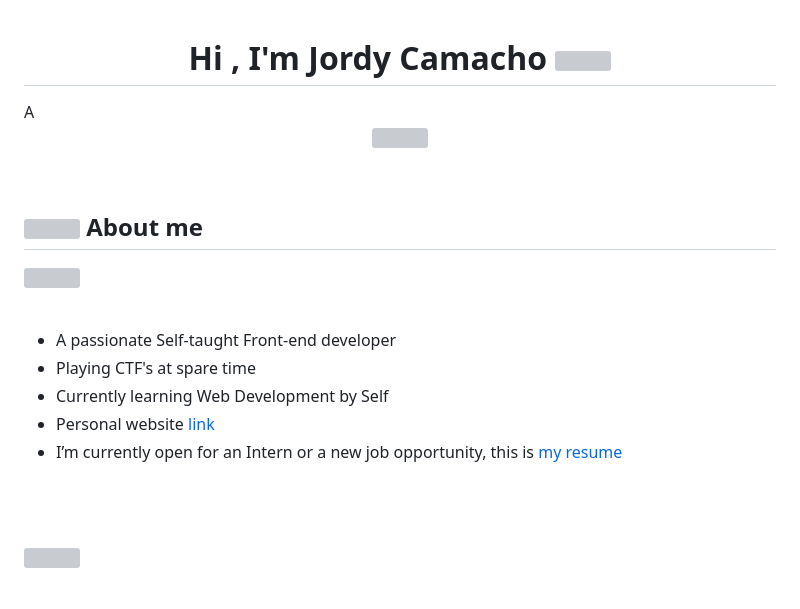
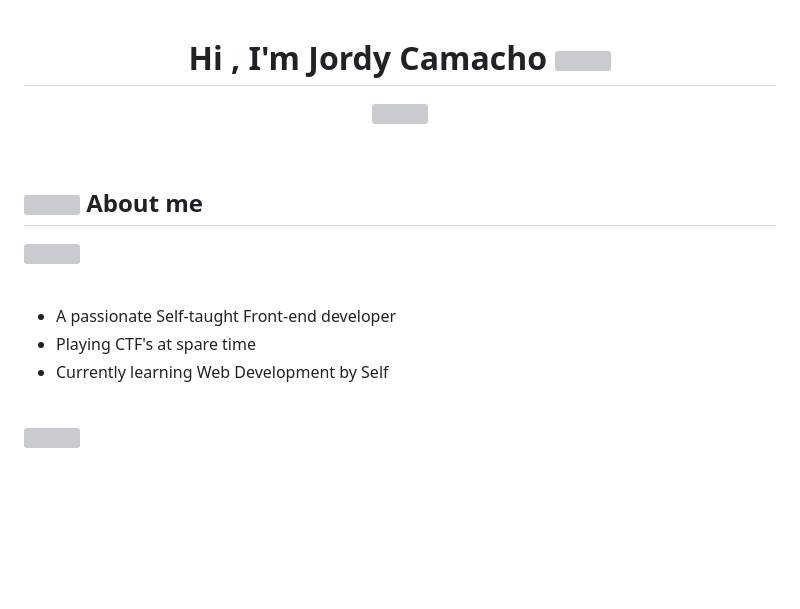
Before and after one commit to Jordycamacho/Jordycamacho, a Markdown page: README.md, the part around the change. Rendered like a GitHub page; blank space fills up the shorter version; grey boxes are pictures that could not be loaded.

```diff
--- a/README.md
+++ b/README.md
@@ -1,14 +1,10 @@
 <h1 align="center"><b>Hi , I'm Jordy Camacho </b><img src="https://media.giphy.com/media/hvRJCLFzcasrR4ia7z/giphy.gif" width="35"></h1>
-<!--  -->A
+<!--  -->
 <p align="center">
   <a href="https://github.com/DenverCoder1/readme-typing-svg"><img src="https://readme-typing-svg.herokuapp.com?font=Time+New+Roman&color=cyan&size=25&center=true&vCenter=true&width=600&height=100&lines=Assalamu+O+Alaikum+Warahmatullah..&hearts;++;Self-taught+Front-End+Developer,;Computer+Science+Student,;CTF+Newbie,;Active+Learner/Researcher,;Love+to+learn+new+stuffs..<3"></a>
 </p>
 
-
 <br>
-
-
-
 
 ## <picture><img src = "https://github.com/0xAbdulKhalid/0xAbdulKhalid/raw/main/assets/mdImages/about_me.gif" width = 50px></picture> **About me**
 
@@ -19,9 +15,6 @@
 - A passionate Self-taught Front-end developer
 - Playing CTF's at spare time
 - Currently learning Web Development by Self
-- Personal website [link](https://www.0xabdulkhalid.ml)
-- I’m currently open for an Intern or a new job opportunity, this is [my resume](https://read.cv/0xabdulkhalid)
-
 <br><br>
 
 <img src="https://user-images.githubusercontent.com/73097560/115834477-dbab4500-a447-11eb-908a-139a6edaec5c.gif"><br><br>
```
